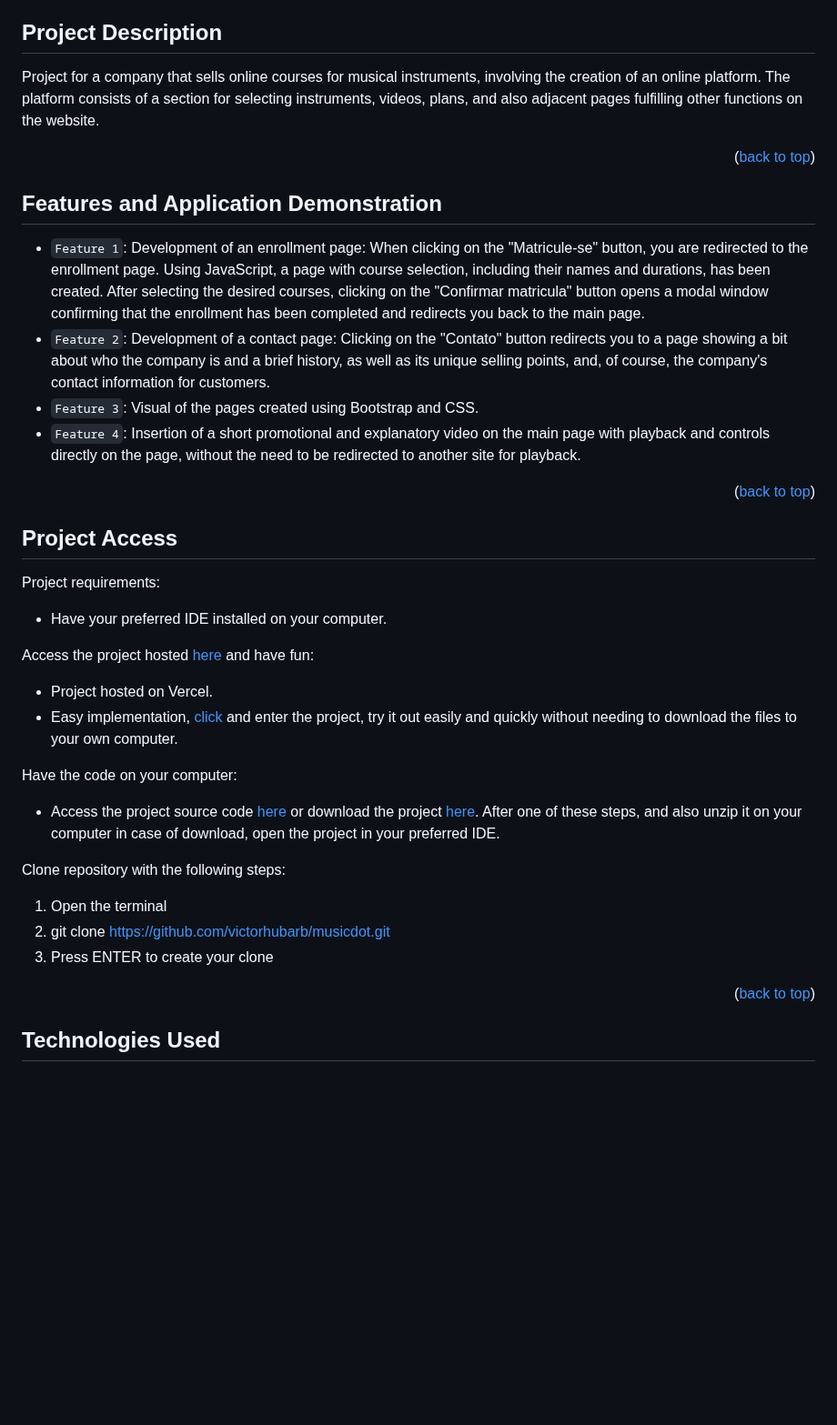
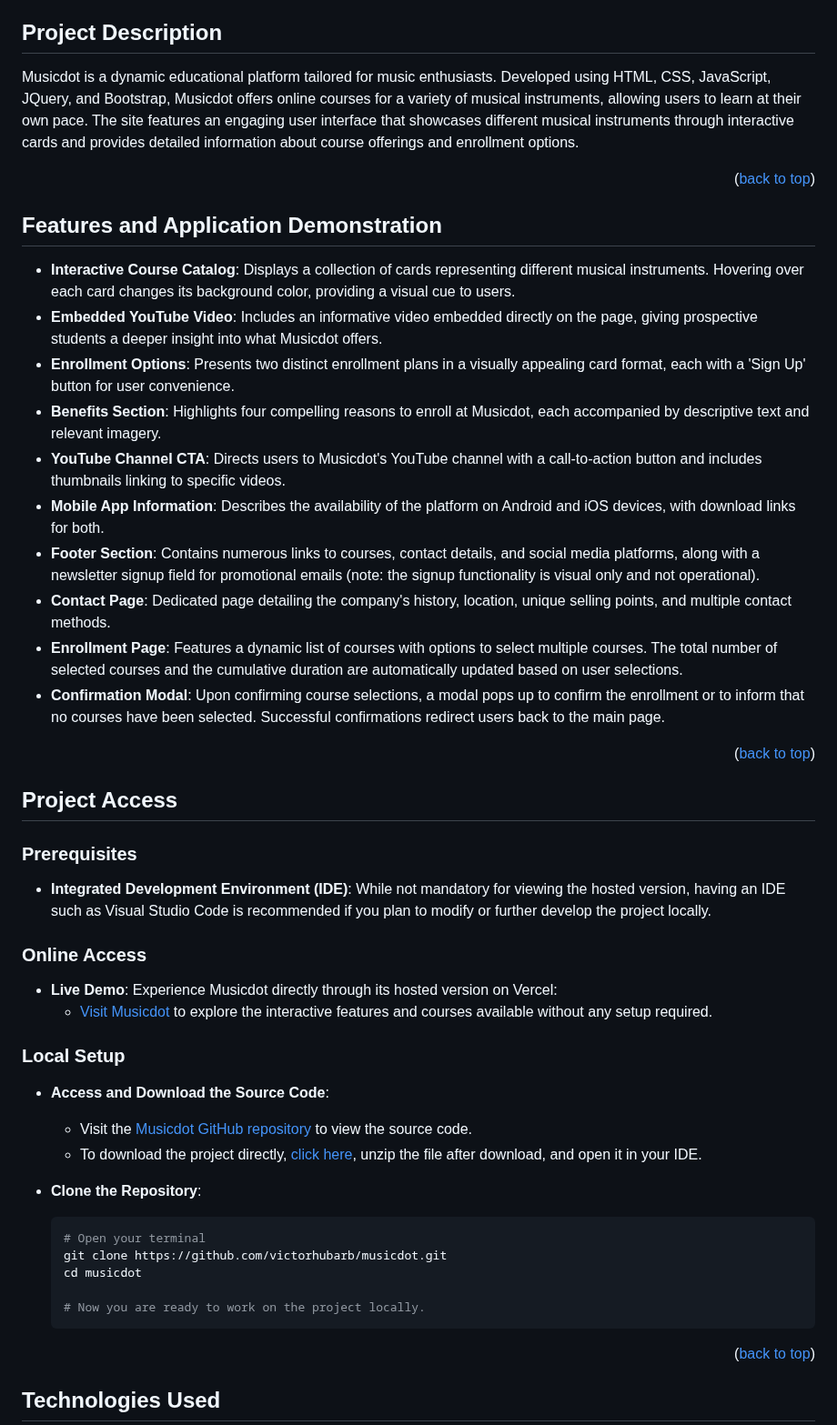
Before and after one commit to victorhubarb/musicdot, a Markdown page: README.md, the part around the change. Shown at 91% size. Rendered like a GitHub page; blank space fills up the shorter version.

````diff
--- a/README.md
+++ b/README.md
@@ -12,31 +12,43 @@
 * [Project Developers](#project-developers)
 
 ## Project Description
-Project for a company that sells online courses for musical instruments, involving the creation of an online platform. The platform consists of a section for selecting instruments, videos, plans, and also adjacent pages fulfilling other functions on the website.
+Musicdot is a dynamic educational platform tailored for music enthusiasts. Developed using HTML, CSS, JavaScript, JQuery, and Bootstrap, Musicdot offers online courses for a variety of musical instruments, allowing users to learn at their own pace. The site features an engaging user interface that showcases different musical instruments through interactive cards and provides detailed information about course offerings and enrollment options.
 <p align="right">(<a href="#readme-top">back to top</a>)</p>
 
 ## Features and Application Demonstration
-- `Feature 1`: Development of an enrollment page: When clicking on the "Matricule-se" button, you are redirected to the enrollment page. Using JavaScript, a page with course selection, including their names and durations, has been created. After selecting the desired courses, clicking on the "Confirmar matricula" button opens a modal window confirming that the enrollment has been completed and redirects you back to the main page.
-- `Feature 2`: Development of a contact page: Clicking on the "Contato" button redirects you to a page showing a bit about who the company is and a brief history, as well as its unique selling points, and, of course, the company's contact information for customers.
-- `Feature 3`: Visual of the pages created using Bootstrap and CSS.
-- `Feature 4`: Insertion of a short promotional and explanatory video on the main page with playback and controls directly on the page, without the need to be redirected to another site for playback.
+- **Interactive Course Catalog**: Displays a collection of cards representing different musical instruments. Hovering over each card changes its background color, providing a visual cue to users.
+- **Embedded YouTube Video**: Includes an informative video embedded directly on the page, giving prospective students a deeper insight into what Musicdot offers.
+- **Enrollment Options**: Presents two distinct enrollment plans in a visually appealing card format, each with a 'Sign Up' button for user convenience.
+- **Benefits Section**: Highlights four compelling reasons to enroll at Musicdot, each accompanied by descriptive text and relevant imagery.
+- **YouTube Channel CTA**: Directs users to Musicdot's YouTube channel with a call-to-action button and includes thumbnails linking to specific videos.
+- **Mobile App Information**: Describes the availability of the platform on Android and iOS devices, with download links for both.
+- **Footer Section**: Contains numerous links to courses, contact details, and social media platforms, along with a newsletter signup field for promotional emails (note: the signup functionality is visual only and not operational).
+- **Contact Page**: Dedicated page detailing the company's history, location, unique selling points, and multiple contact methods.
+- **Enrollment Page**: Features a dynamic list of courses with options to select multiple courses. The total number of selected courses and the cumulative duration are automatically updated based on user selections.
+- **Confirmation Modal**: Upon confirming course selections, a modal pops up to confirm the enrollment or to inform that no courses have been selected. Successful confirmations redirect users back to the main page.
 <p align="right">(<a href="#readme-top">back to top</a>)</p>
 
 ## Project Access
-Project requirements:
- - Have your preferred IDE installed on your computer.
 
-Access the project hosted [here](https://musicdot-seven.vercel.app) and have fun:
- - Project hosted on Vercel.
- - Easy implementation, [click](https://musicdot-seven.vercel.app) and enter the project, try it out easily and quickly without needing to download the files to your own computer.
+### Prerequisites
+- **Integrated Development Environment (IDE)**: While not mandatory for viewing the hosted version, having an IDE such as Visual Studio Code is recommended if you plan to modify or further develop the project locally.
 
-Have the code on your computer:
- - Access the project source code [here](https://github.com/victorhubarb/musicdot) or download the project [here](https://github.com/victorhubarb/musicdot/archive/refs/heads/main.zip). After one of these steps, and also unzip it on your computer in case of download, open the project in your preferred IDE.
+### Online Access
+- **Live Demo**: Experience Musicdot directly through its hosted version on Vercel:
+  - [Visit Musicdot](https://musicdot-seven.vercel.app) to explore the interactive features and courses available without any setup required.
 
-Clone repository with the following steps:
- 1. Open the terminal
- 2. git clone https://github.com/victorhubarb/musicdot.git
- 3. Press ENTER to create your clone
+### Local Setup
+- **Access and Download the Source Code**:
+  - Visit the [Musicdot GitHub repository](https://github.com/victorhubarb/musicdot) to view the source code.
+  - To download the project directly, [click here](https://github.com/victorhubarb/musicdot/archive/refs/heads/main.zip), unzip the file after download, and open it in your IDE.
+
+- **Clone the Repository**:
+  ```bash
+  # Open your terminal
+  git clone https://github.com/victorhubarb/musicdot.git
+  cd musicdot
+
+  # Now you are ready to work on the project locally.
 <p align="right">(<a href="#readme-top">back to top</a>)</p>
 
 ## Technologies Used
````
